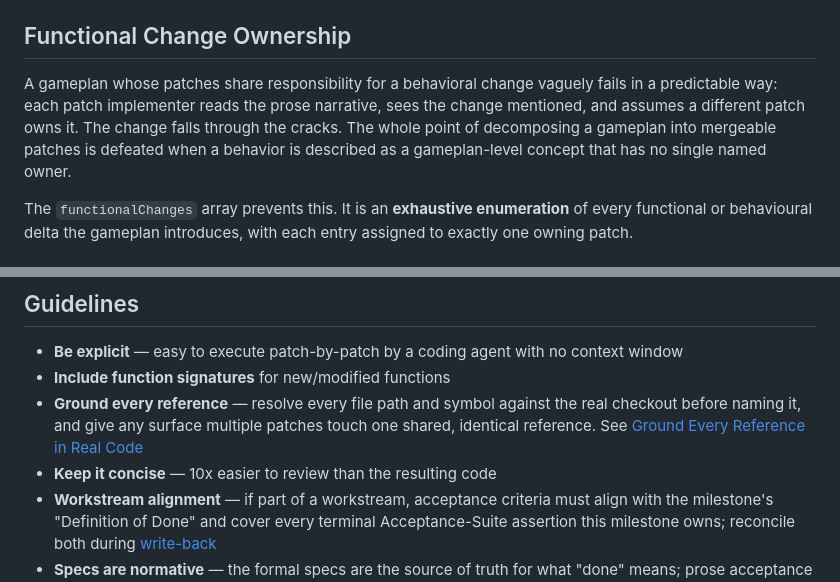
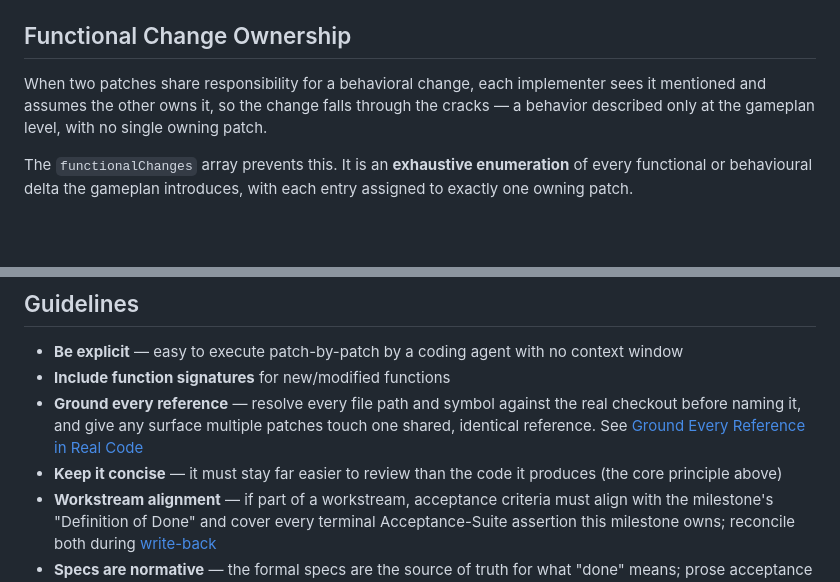
Before and after one commit to flowglad/onton, a Markdown page: skills/write-gameplan/SKILL.md, 2 parts joined by grey strips. Drawn GitHub-style; blank space fills up the shorter version.

Commit message:
write-gameplan: fix review-ratio inconsistency, trim FCO rationale
Pre-existing-text cleanup:
- Core principle says "5-10x easier to review"; the Guidelines bullet
  said "10x". Drop the conflicting number, defer to the core principle.
- Tighten the Functional Change Ownership opening from three sentences
  to one problem statement; the solution and rule follow in the next
  paragraphs.

Co-Authored-By: Claude Opus 4.8 (1M context) <noreply@anthropic.com>

```diff
--- a/skills/write-gameplan/SKILL.md
+++ b/skills/write-gameplan/SKILL.md
@@ -214,7 +214,7 @@ Each patch includes a `classification` field:
 
 ## Functional Change Ownership
 
-A gameplan whose patches share responsibility for a behavioral change vaguely fails in a predictable way: each patch implementer reads the prose narrative, sees the change mentioned, and assumes a different patch owns it. The change falls through the cracks. The whole point of decomposing a gameplan into mergeable patches is defeated when a behavior is described as a gameplan-level concept that has no single named owner.
+When two patches share responsibility for a behavioral change, each implementer sees it mentioned and assumes the other owns it, so the change falls through the cracks — a behavior described only at the gameplan level, with no single owning patch.
 
 The `functionalChanges` array prevents this. It is an **exhaustive enumeration** of every functional or behavioural delta the gameplan introduces, with each entry assigned to exactly one owning patch.
 
@@ -542,7 +542,7 @@ V2 JSON gameplans are consumed programmatically via the `patches` and `dependenc
 - **Be explicit** — easy to execute patch-by-patch by a coding agent with no context window
 - **Include function signatures** for new/modified functions
 - **Ground every reference** — resolve every file path and symbol against the real checkout before naming it, and give any surface multiple patches touch one shared, identical reference. See [Ground Every Reference in Real Code](#ground-every-reference-in-real-code)
-- **Keep it concise** — 10x easier to review than the resulting code
+- **Keep it concise** — it must stay far easier to review than the code it produces (the core principle above)
 - **Workstream alignment** — if part of a workstream, acceptance criteria must align with the milestone's "Definition of Done" and cover every terminal Acceptance-Suite assertion this milestone owns; reconcile both during [write-back](#writing-back-to-the-parent-workstream)
 - **Specs are normative** — the formal specs are the source of truth for what "done" means; prose acceptance criteria are a human-readable summary
 
```
